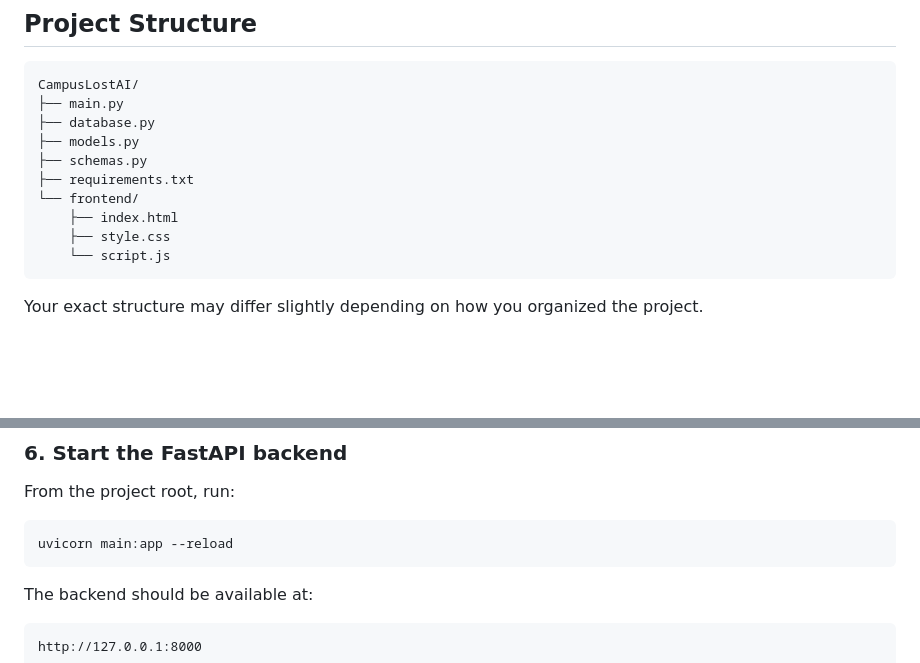
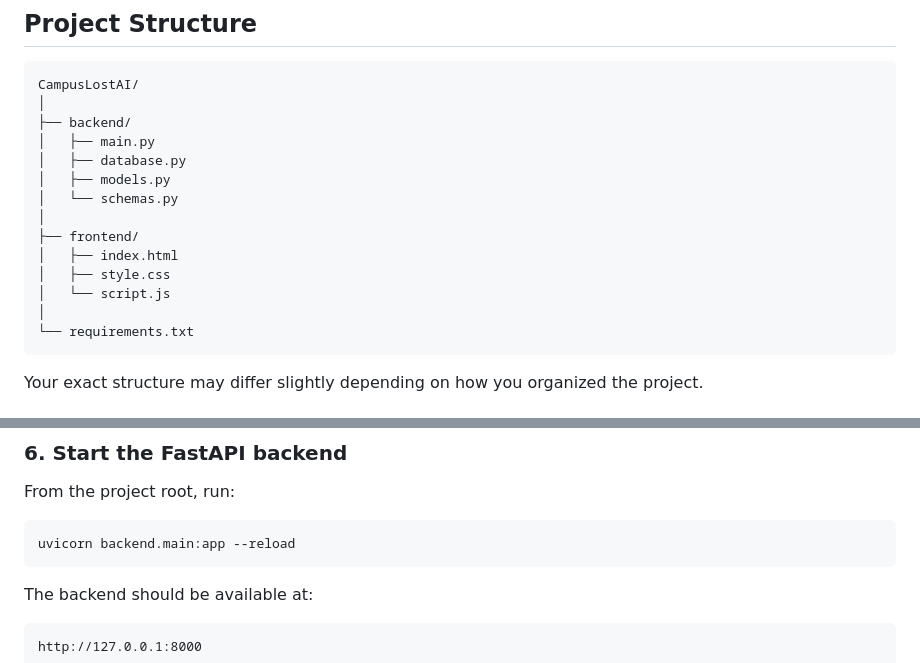
Before and after one commit to arindomsingha/campus-lost-found, a Markdown page: README.md, 2 parts joined by grey strips. Rendered like a GitHub page; blank space fills up the shorter version.

Commit message:
Update README.md
Changed the structure by moving files such as main.py, database.py, schemas.py and models.py to backend folder

````diff
--- a/README.md
+++ b/README.md
@@ -36,15 +36,19 @@ category, and location.
 
 ```text
 CampusLostAI/
-├── main.py
-├── database.py
-├── models.py
-├── schemas.py
-├── requirements.txt
-└── frontend/
-    ├── index.html
-    ├── style.css
-    └── script.js
+│
+├── backend/
+│   ├── main.py
+│   ├── database.py
+│   ├── models.py
+│   └── schemas.py
+│
+├── frontend/
+│   ├── index.html
+│   ├── style.css
+│   └── script.js
+│
+└── requirements.txt
 ```
 
 Your exact structure may differ slightly depending on how you organized
@@ -113,7 +117,7 @@ Replace `YOUR_PASSWORD` with your PostgreSQL password.
 From the project root, run:
 
 ```bash
-uvicorn main:app --reload
+uvicorn backend.main:app --reload
 ```
 
 The backend should be available at:
````
